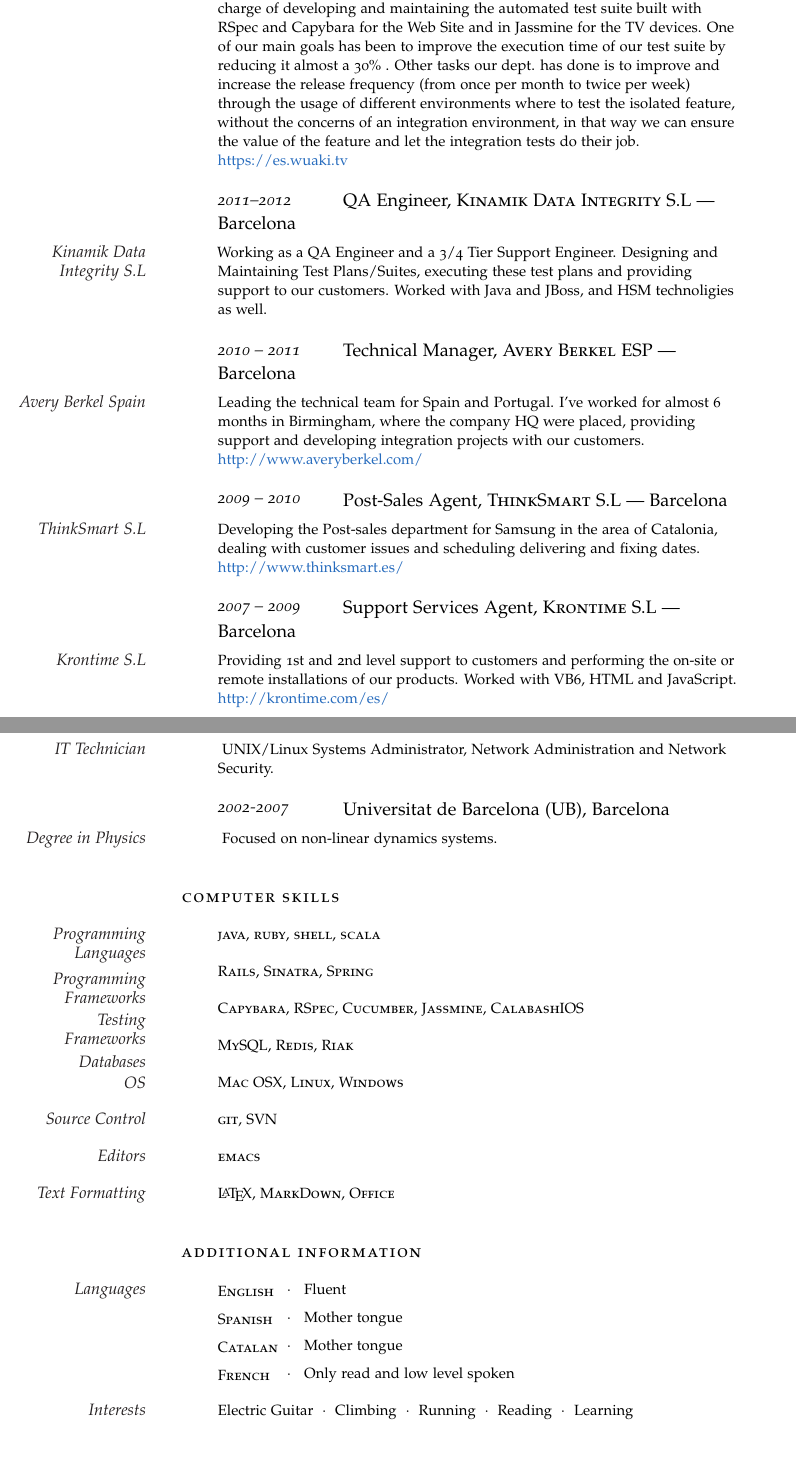
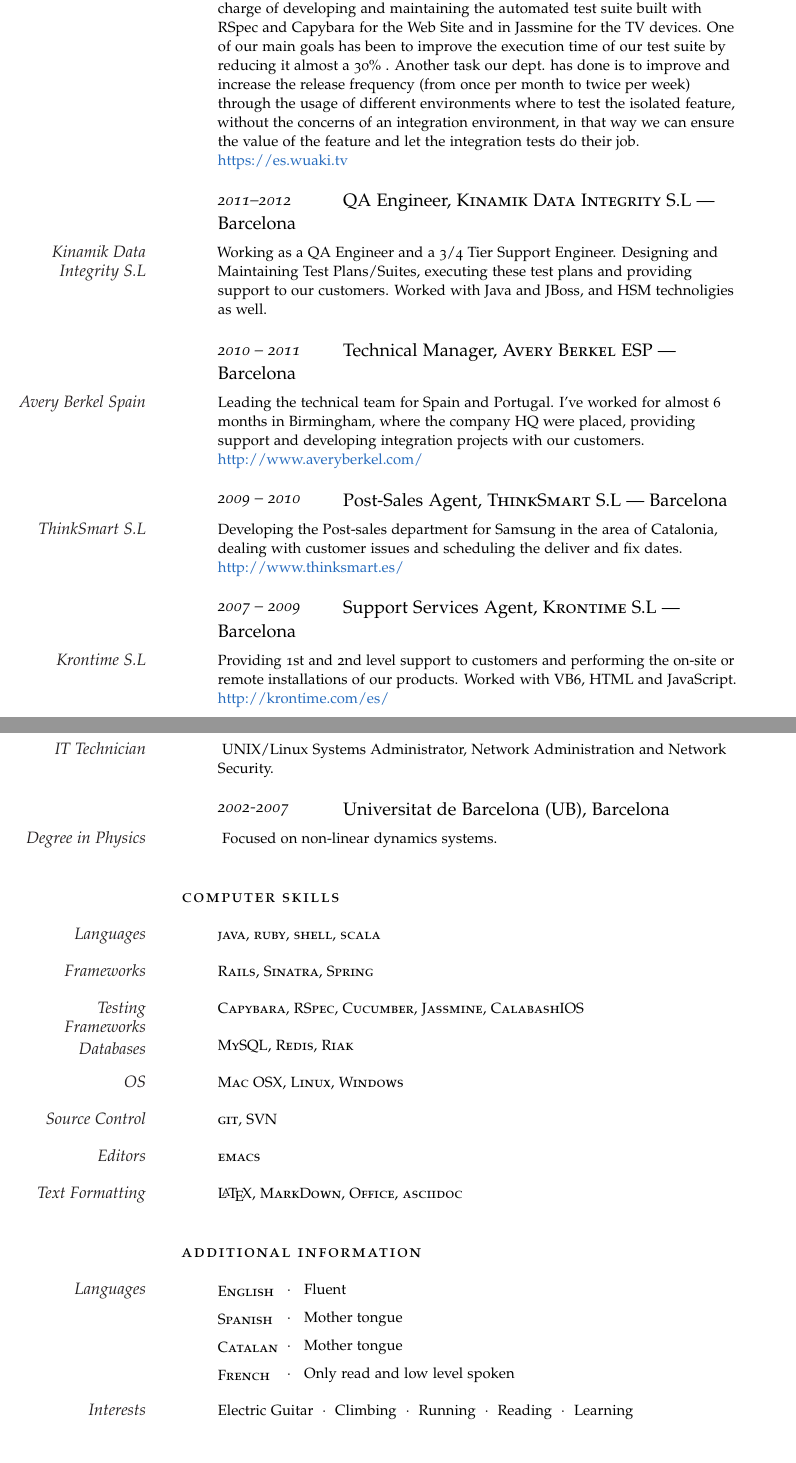
Before and after one commit to oskarizu/cv, a LaTeX CV (latex/cv_ogagi.tex): two parts of pages 1 and 2 of 2, joined at a grey line, cut so that both start at the same text. Compiled offline with pdfLaTeX.

Commit message:
Minor corrections

```diff
--- a/latex/cv_ogagi.tex
+++ b/latex/cv_ogagi.tex
@@ -68,7 +68,7 @@
 
 \NewEntry{2012--Present}{Senior QA Engineer, \textsc{Wuaki.tv}  --- Barcelona}
 
-\Description{\MarginText{Wuaki.tv}VOD service on-line available in multiple devices. As a QA Engineer I'm in charge of developing and maintaining the automated test suite built with RSpec and Capybara for the Web Site and in Jassmine for the TV devices. One of our main goals has been to improve the execution time of our test suite by reducing it almost a 30\% . Other tasks our dept. has done is to improve and increase the release frequency (from once per month to twice per week) through the usage of different environments where to test the isolated feature, without the concerns of an integration environment, in that way we can ensure the value of the feature and let the integration tests do their job.\\ \href{http://es.wuaki.tv}{https://es.wuaki.tv}}
+\Description{\MarginText{Wuaki.tv}VOD service on-line available in multiple devices. As a QA Engineer I'm in charge of developing and maintaining the automated test suite built with RSpec and Capybara for the Web Site and in Jassmine for the TV devices. One of our main goals has been to improve the execution time of our test suite by reducing it almost a 30\% . Another task our dept. has done is to improve and increase the release frequency (from once per month to twice per week) through the usage of different environments where to test the isolated feature, without the concerns of an integration environment, in that way we can ensure the value of the feature and let the integration tests do their job.\\ \href{http://es.wuaki.tv}{https://es.wuaki.tv}}
 %------------------------------------------------
 
 \NewEntry{2011--2012}{QA Engineer, \textsc{Kinamik Data Integrity S.L}  --- Barcelona}
@@ -84,7 +84,7 @@
 
 \NewEntry{2009 -- 2010}{Post-Sales Agent, \textsc{ThinkSmart S.L} --- Barcelona}
 
-\Description{\MarginText{ThinkSmart S.L}Developing the Post-sales department for Samsung in the area of Catalonia, dealing with customer issues and scheduling delivering and fixing dates. \href{http://www.thinksmart.es/}{http://www.thinksmart.es/}}
+\Description{\MarginText{ThinkSmart S.L}Developing the Post-sales department for Samsung in the area of Catalonia, dealing with customer issues and scheduling the deliver and fix dates. \href{http://www.thinksmart.es/}{http://www.thinksmart.es/}}
 %------------------------------------------------
 
 
@@ -121,9 +121,9 @@
 
 \spacedlowsmallcaps{Computer Skills}\vspace{1em}
 
-\Description{\MarginText{Programming Languages}\textsc{java}, \textsc{ruby}, \textsc{shell}, \textsc{scala}}
+\Description{\MarginText{Languages}\textsc{java}, \textsc{ruby}, \textsc{shell}, \textsc{scala}}
 
-\Description{\MarginText{Programming Frameworks}\textsc{Rails}, \textsc{Sinatra}, \textsc{Spring}}
+\Description{\MarginText{Frameworks}\textsc{Rails}, \textsc{Sinatra}, \textsc{Spring}}
 
 \Description{\MarginText{Testing Frameworks}\textsc{Capybara}, \textsc{RSpec}, \textsc{Cucumber}, \textsc{Jassmine}, \textsc{CalabashIOS}}
 
@@ -135,7 +135,7 @@
 
 \Description{\MarginText{Editors}\textsc{emacs}}
 
-\Description{\MarginText{Text Formatting}\LaTeX, \textsc{MarkDown}, \textsc{Office}}
+\Description{\MarginText{Text Formatting}\LaTeX, \textsc{MarkDown}, \textsc{Office}, \textsc{asciidoc}}
 
 
 
```
Also changed, not shown: latex/cv_ogagi.pdf, latex/cv_ogagi.tex (2 more changed lines).
